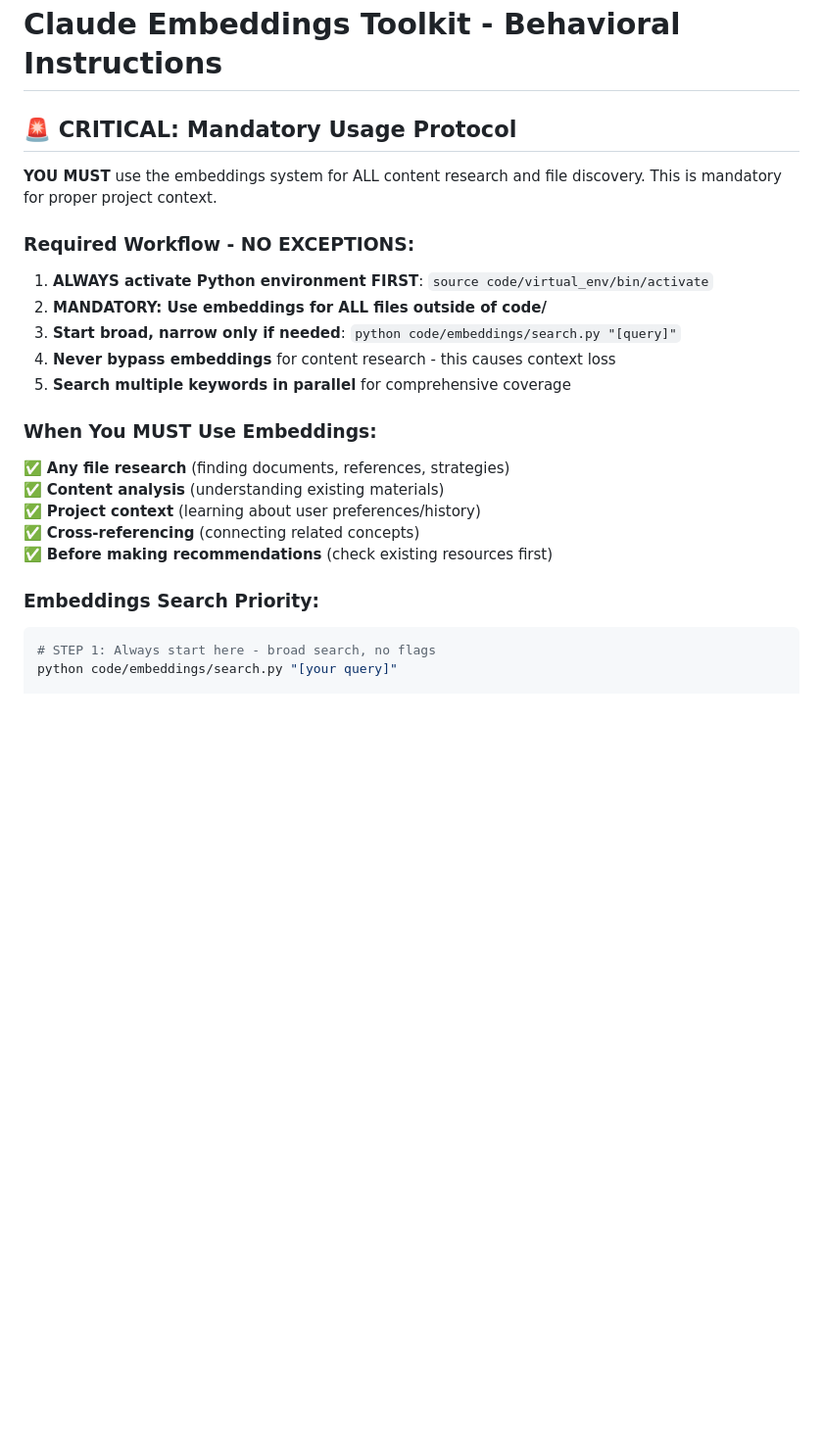
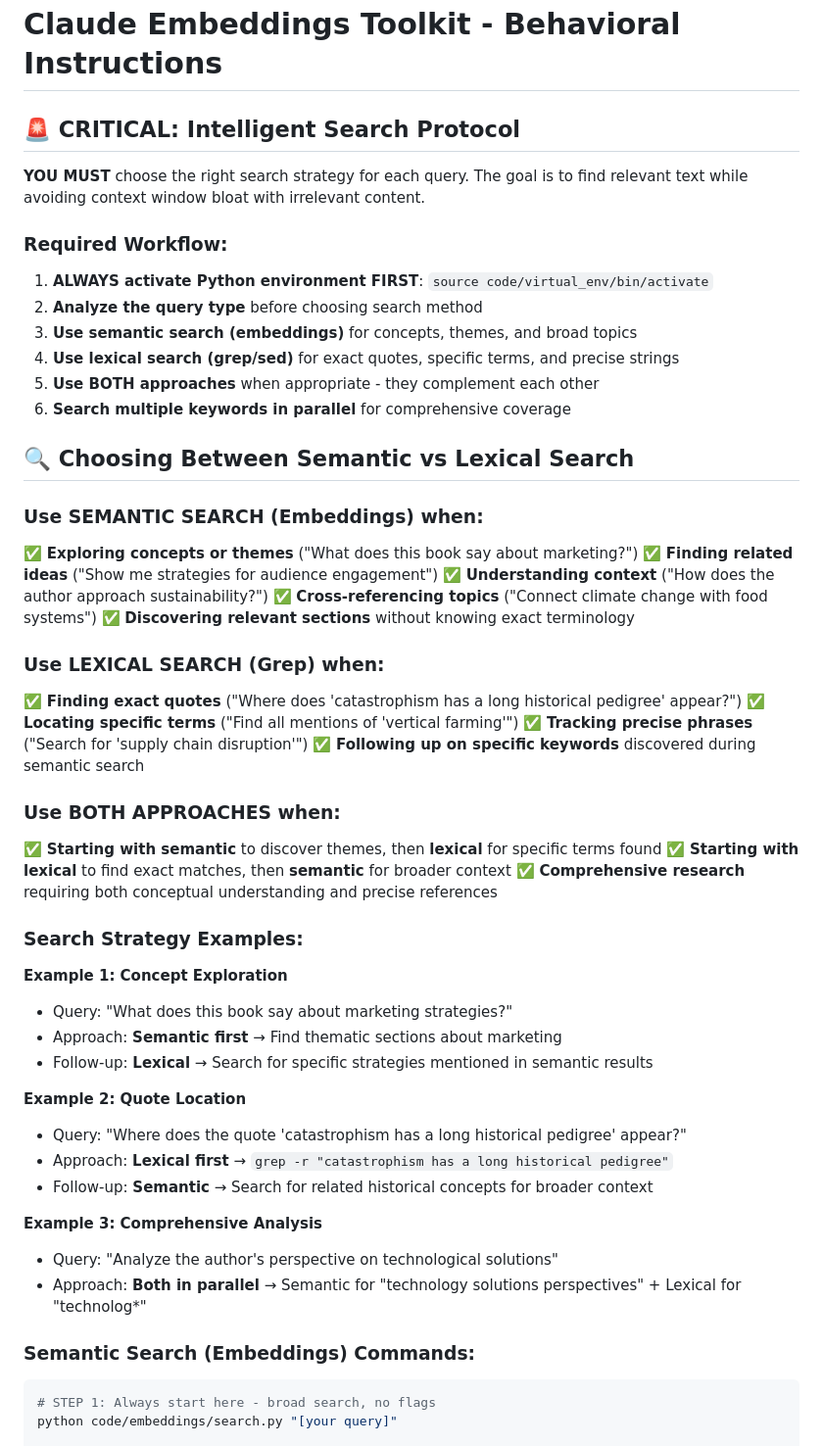
Before and after one commit to rdalcega/claudes-beddings, a Markdown page: CLAUDE.md, the part around the change printed below. Shown: that part at 98% size. GitHub-like rendering; blank space fills up the shorter version.

Commit message:
updated CLAUDE.md to include lexical search

````diff
--- a/CLAUDE.md
+++ b/CLAUDE.md
@@ -1,24 +1,54 @@
 # Claude Embeddings Toolkit - Behavioral Instructions
 
-## 🚨 CRITICAL: Mandatory Usage Protocol
+## 🚨 CRITICAL: Intelligent Search Protocol
 
-**YOU MUST** use the embeddings system for ALL content research and file discovery. This is mandatory for proper project context.
+**YOU MUST** choose the right search strategy for each query. The goal is to find relevant text while avoiding context window bloat with irrelevant content.
 
-### Required Workflow - NO EXCEPTIONS:
+### Required Workflow:
 1. **ALWAYS activate Python environment FIRST**: `source code/virtual_env/bin/activate`
-2. **MANDATORY: Use embeddings for ALL files outside of code/**
-3. **Start broad, narrow only if needed**: `python code/embeddings/search.py "[query]"`
-4. **Never bypass embeddings** for content research - this causes context loss
-5. **Search multiple keywords in parallel** for comprehensive coverage
+2. **Analyze the query type** before choosing search method
+3. **Use semantic search (embeddings)** for concepts, themes, and broad topics
+4. **Use lexical search (grep/sed)** for exact quotes, specific terms, and precise strings
+5. **Use BOTH approaches** when appropriate - they complement each other
+6. **Search multiple keywords in parallel** for comprehensive coverage
 
-### When You MUST Use Embeddings:
-✅ **Any file research** (finding documents, references, strategies)
-✅ **Content analysis** (understanding existing materials)
-✅ **Project context** (learning about user preferences/history)
-✅ **Cross-referencing** (connecting related concepts)
-✅ **Before making recommendations** (check existing resources first)
+## 🔍 Choosing Between Semantic vs Lexical Search
 
-### Embeddings Search Priority:
+### Use SEMANTIC SEARCH (Embeddings) when:
+✅ **Exploring concepts or themes** ("What does this book say about marketing?")
+✅ **Finding related ideas** ("Show me strategies for audience engagement")
+✅ **Understanding context** ("How does the author approach sustainability?")
+✅ **Cross-referencing topics** ("Connect climate change with food systems")
+✅ **Discovering relevant sections** without knowing exact terminology
+
+### Use LEXICAL SEARCH (Grep) when:
+✅ **Finding exact quotes** ("Where does 'catastrophism has a long historical pedigree' appear?")
+✅ **Locating specific terms** ("Find all mentions of 'vertical farming'")
+✅ **Tracking precise phrases** ("Search for 'supply chain disruption'")
+✅ **Following up on specific keywords** discovered during semantic search
+
+### Use BOTH APPROACHES when:
+✅ **Starting with semantic** to discover themes, then **lexical** for specific terms found
+✅ **Starting with lexical** to find exact matches, then **semantic** for broader context
+✅ **Comprehensive research** requiring both conceptual understanding and precise references
+
+### Search Strategy Examples:
+
+**Example 1: Concept Exploration**
+- Query: "What does this book say about marketing strategies?"
+- Approach: **Semantic first** → Find thematic sections about marketing
+- Follow-up: **Lexical** → Search for specific strategies mentioned in semantic results
+
+**Example 2: Quote Location**
+- Query: "Where does the quote 'catastrophism has a long historical pedigree' appear?"
+- Approach: **Lexical first** → `grep -r "catastrophism has a long historical pedigree"`
+- Follow-up: **Semantic** → Search for related historical concepts for broader context
+
+**Example 3: Comprehensive Analysis**
+- Query: "Analyze the author's perspective on technological solutions"
+- Approach: **Both in parallel** → Semantic for "technology solutions perspectives" + Lexical for "technolog*"
+
+### Semantic Search (Embeddings) Commands:
 ```bash
 # STEP 1: Always start here - broad search, no flags
 python code/embeddings/search.py "[your query]"
````
Also changed, not shown: other parts of CLAUDE.md (+38 -11 lines).
